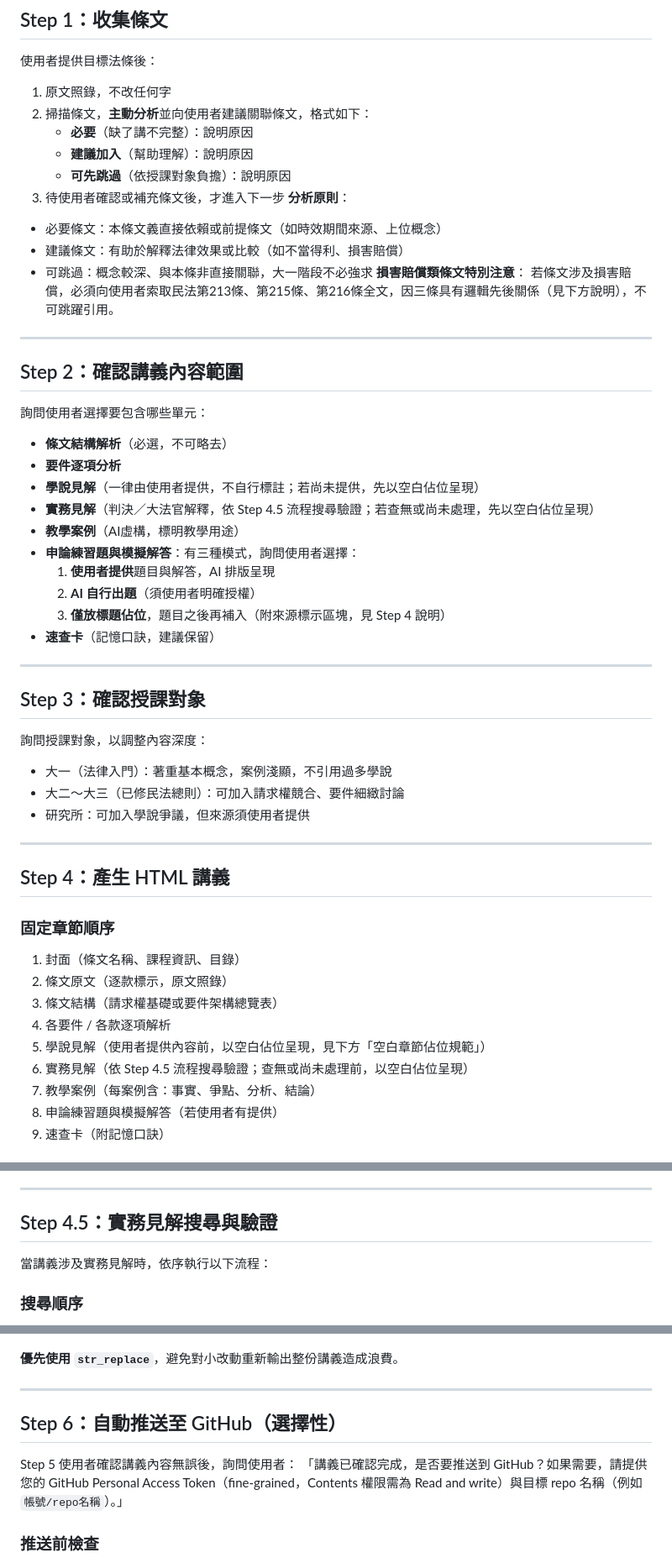
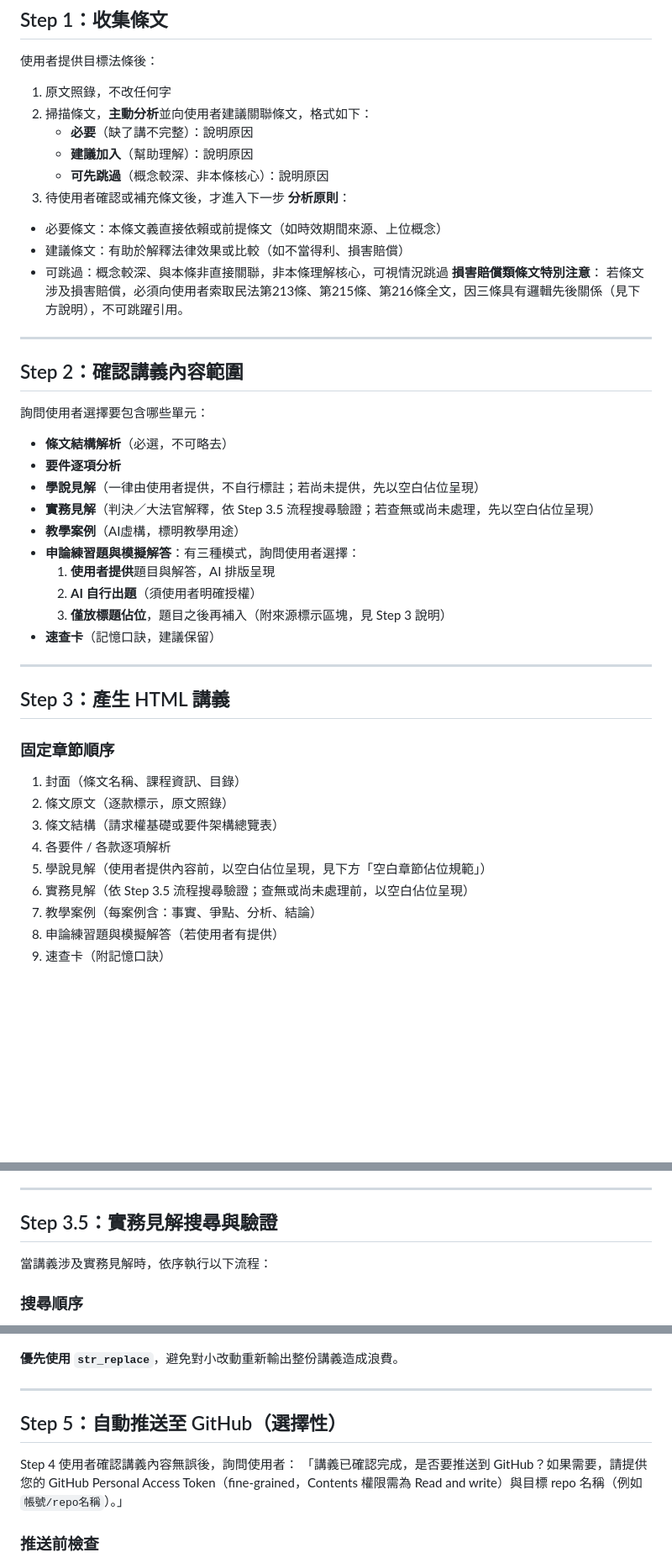
Before and after one commit to bigwolfQQ/civil-law-interpretation, a Markdown page: SKILL.md, 3 parts joined by grey strips. Shown at 84% size. Rendered like a GitHub page; blank space fills up the shorter version.

Commit message:
移除確認授課對象步驟，步驟編號遞補

```diff
--- a/SKILL.md
+++ b/SKILL.md
@@ -31,12 +31,12 @@ description: 民法條文解釋與教學講義產生器。當使用者提供民
 2. 掃描條文，**主動分析**並向使用者建議關聯條文，格式如下：
    - **必要**（缺了講不完整）：說明原因
    - **建議加入**（幫助理解）：說明原因
-   - **可先跳過**（依授課對象負擔）：說明原因
+   - **可先跳過**（概念較深、非本條核心）：說明原因
 3. 待使用者確認或補充條文後，才進入下一步
 **分析原則**：
 - 必要條文：本條文義直接依賴或前提條文（如時效期間來源、上位概念）
 - 建議條文：有助於解釋法律效果或比較（如不當得利、損害賠償）
-- 可跳過：概念較深、與本條非直接關聯，大一階段不必強求
+- 可跳過：概念較深、與本條非直接關聯，非本條理解核心，可視情況跳過
 **損害賠償類條文特別注意**：
 若條文涉及損害賠償，必須向使用者索取民法第213條、第215條、第216條全文，因三條具有邏輯先後關係（見下方說明），不可跳躍引用。
 
@@ -49,25 +49,16 @@ description: 民法條文解釋與教學講義產生器。當使用者提供民
 - **條文結構解析**（必選，不可略去）
 - **要件逐項分析**
 - **學說見解**（一律由使用者提供，不自行標註；若尚未提供，先以空白佔位呈現）
-- **實務見解**（判決／大法官解釋，依 Step 4.5 流程搜尋驗證；若查無或尚未處理，先以空白佔位呈現）
+- **實務見解**（判決／大法官解釋，依 Step 3.5 流程搜尋驗證；若查無或尚未處理，先以空白佔位呈現）
 - **教學案例**（AI虛構，標明教學用途）
 - **申論練習題與模擬解答**：有三種模式，詢問使用者選擇：
   1. **使用者提供**題目與解答，AI 排版呈現
   2. **AI 自行出題**（須使用者明確授權）
-  3. **僅放標題佔位**，題目之後再補入（附來源標示區塊，見 Step 4 說明）
+  3. **僅放標題佔位**，題目之後再補入（附來源標示區塊，見 Step 3 說明）
 - **速查卡**（記憶口訣，建議保留）
 ---
 
-## Step 3：確認授課對象
-
-詢問授課對象，以調整內容深度：
-
-- 大一（法律入門）：著重基本概念，案例淺顯，不引用過多學說
-- 大二～大三（已修民法總則）：可加入請求權競合、要件細緻討論
-- 研究所：可加入學說爭議，但來源須使用者提供
----
-
-## Step 4：產生 HTML 講義
+## Step 3：產生 HTML 講義
 
 ### 固定章節順序
 
@@ -76,7 +67,7 @@ description: 民法條文解釋與教學講義產生器。當使用者提供民
 3. 條文結構（請求權基礎或要件架構總覽表）
 4. 各要件 / 各款逐項解析
 5. 學說見解（使用者提供內容前，以空白佔位呈現，見下方「空白章節佔位規範」）
-6. 實務見解（依 Step 4.5 流程搜尋驗證；查無或尚未處理前，以空白佔位呈現）
+6. 實務見解（依 Step 3.5 流程搜尋驗證；查無或尚未處理前，以空白佔位呈現）
 7. 教學案例（每案例含：事實、爭點、分析、結論）
 8. 申論練習題與模擬解答（若使用者有提供）
 9. 速查卡（附記憶口訣）
@@ -167,7 +158,7 @@ description: 民法條文解釋與教學講義產生器。當使用者提供民
 - viewBox 建議 `0 0 640 340`，字型統一用 Noto Serif TC（標題）／Noto Sans TC（說明文字），不使用外部圖示套件，純手繪 SVG 線條與方框
 ---
 
-## Step 4.5：實務見解搜尋與驗證
+## Step 3.5：實務見解搜尋與驗證
 
 當講義涉及實務見解時，依序執行以下流程：
 
@@ -219,9 +210,9 @@ description: 民法條文解釋與教學講義產生器。當使用者提供民
 
 ---
 
-## Step 6：自動推送至 GitHub（選擇性）
+## Step 5：自動推送至 GitHub（選擇性）
 
-Step 5 使用者確認講義內容無誤後，詢問使用者：
+Step 4 使用者確認講義內容無誤後，詢問使用者：
 「講義已確認完成，是否要推送到 GitHub？如果需要，請提供您的 GitHub Personal Access Token（fine-grained，Contents 權限需為 Read and write）與目標 repo 名稱（例如 `帳號/repo名稱`）。」
 
 ### 推送前檢查
```
Also changed, not shown: other parts of SKILL.md (+1 -1 lines).
